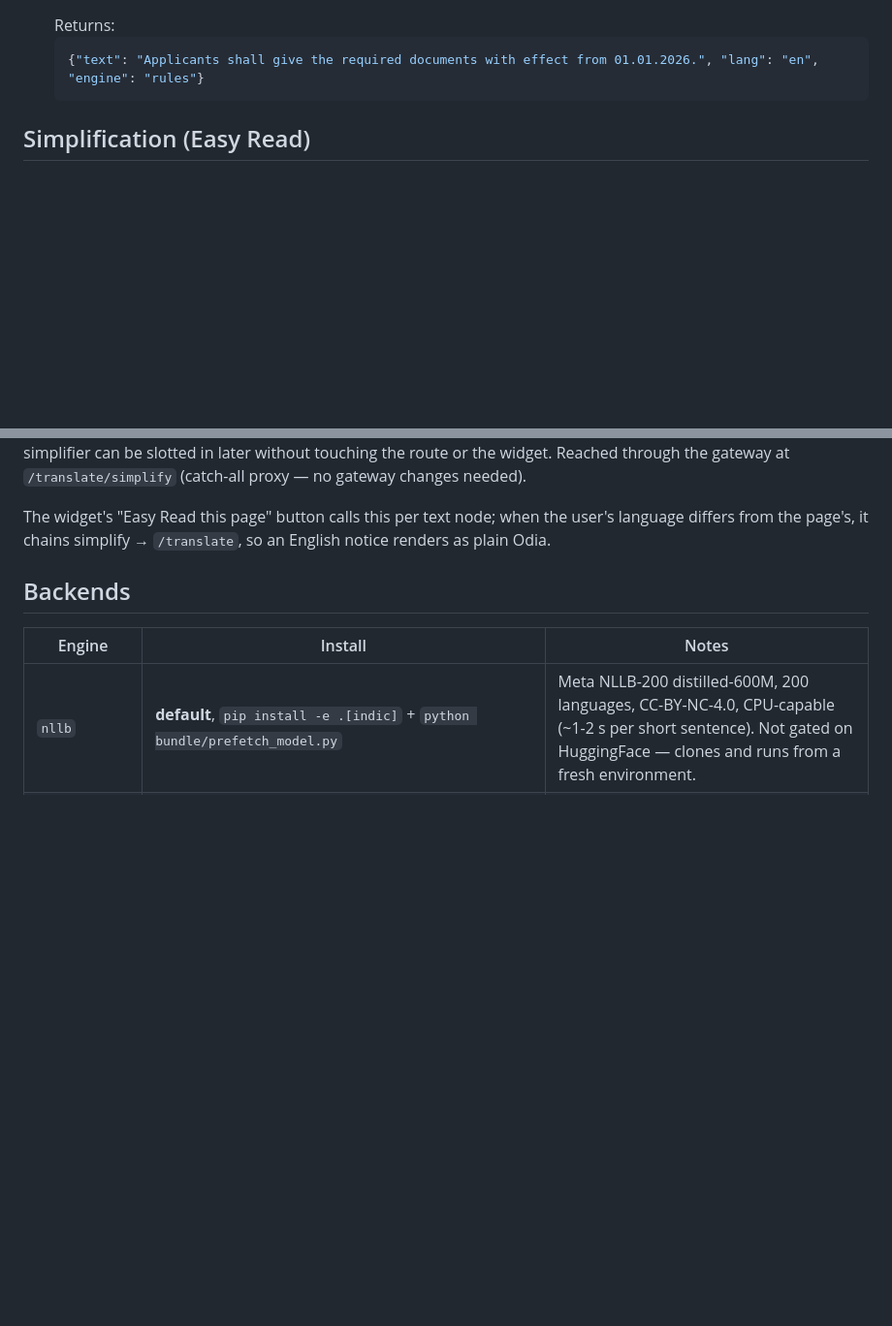
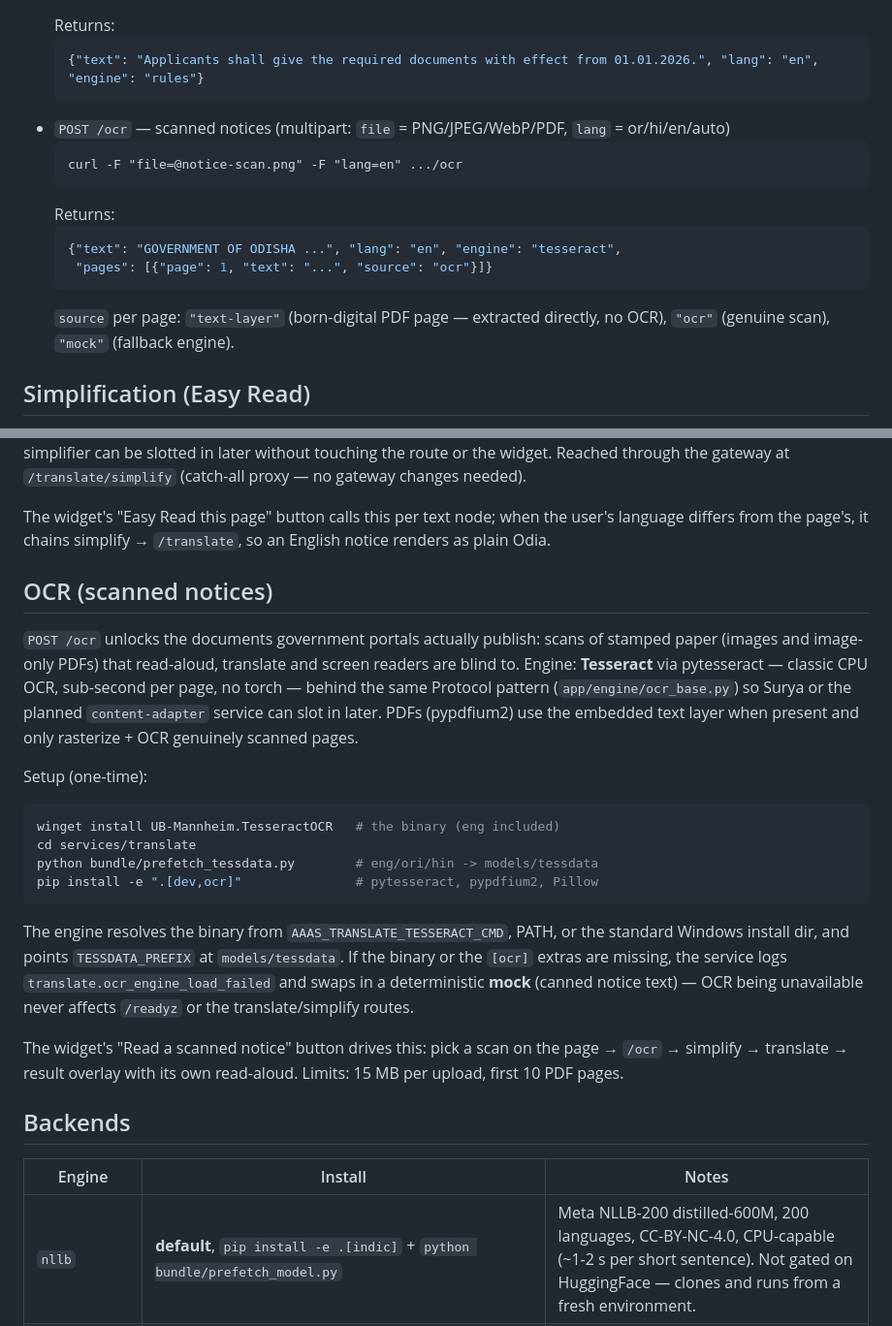
Before and after one commit to flashmindbox/AaaS, a Markdown page: services/translate/README.md, 2 parts joined by grey strips. Shown at 97% size. Drawn GitHub-style; blank space fills up the shorter version.

Commit message:
docs: document the OCR endpoint and scanned-notice flow
Co-Authored-By: Claude Fable 5 <noreply@anthropic.com>

````diff
--- a/services/translate/README.md
+++ b/services/translate/README.md
@@ -37,6 +37,17 @@ widget handles that transparently.
   ```json
   {"text": "Applicants shall give the required documents with effect from 01.01.2026.", "lang": "en", "engine": "rules"}
   ```
+- `POST /ocr` — scanned notices (multipart: `file` = PNG/JPEG/WebP/PDF, `lang` = or/hi/en/auto)
+  ```
+  curl -F "file=@notice-scan.png" -F "lang=en" .../ocr
+  ```
+  Returns:
+  ```json
+  {"text": "GOVERNMENT OF ODISHA ...", "lang": "en", "engine": "tesseract",
+   "pages": [{"page": 1, "text": "...", "source": "ocr"}]}
+  ```
+  `source` per page: `"text-layer"` (born-digital PDF page — extracted
+  directly, no OCR), `"ocr"` (genuine scan), `"mock"` (fallback engine).
 
 ## Simplification (Easy Read)
 
@@ -58,6 +69,37 @@ gateway changes needed).
 The widget's "Easy Read this page" button calls this per text node;
 when the user's language differs from the page's, it chains
 simplify → `/translate`, so an English notice renders as plain Odia.
+
+## OCR (scanned notices)
+
+`POST /ocr` unlocks the documents government portals actually publish:
+scans of stamped paper (images and image-only PDFs) that read-aloud,
+translate and screen readers are blind to. Engine: **Tesseract** via
+pytesseract — classic CPU OCR, sub-second per page, no torch — behind
+the same Protocol pattern (`app/engine/ocr_base.py`) so Surya or the
+planned `content-adapter` service can slot in later. PDFs (pypdfium2)
+use the embedded text layer when present and only rasterize + OCR
+genuinely scanned pages.
+
+Setup (one-time):
+
+```powershell
+winget install UB-Mannheim.TesseractOCR   # the binary (eng included)
+cd services/translate
+python bundle/prefetch_tessdata.py        # eng/ori/hin -> models/tessdata
+pip install -e ".[dev,ocr]"               # pytesseract, pypdfium2, Pillow
+```
+
+The engine resolves the binary from `AAAS_TRANSLATE_TESSERACT_CMD`,
+PATH, or the standard Windows install dir, and points
+`TESSDATA_PREFIX` at `models/tessdata`. If the binary or the `[ocr]`
+extras are missing, the service logs `translate.ocr_engine_load_failed`
+and swaps in a deterministic **mock** (canned notice text) — OCR being
+unavailable never affects `/readyz` or the translate/simplify routes.
+
+The widget's "Read a scanned notice" button drives this: pick a scan
+on the page → `/ocr` → simplify → translate → result overlay with its
+own read-aloud. Limits: 15 MB per upload, first 10 PDF pages.
 
 ## Backends
 
````
Also changed, not shown: apps/extension/README.md (+6 -0 lines).
